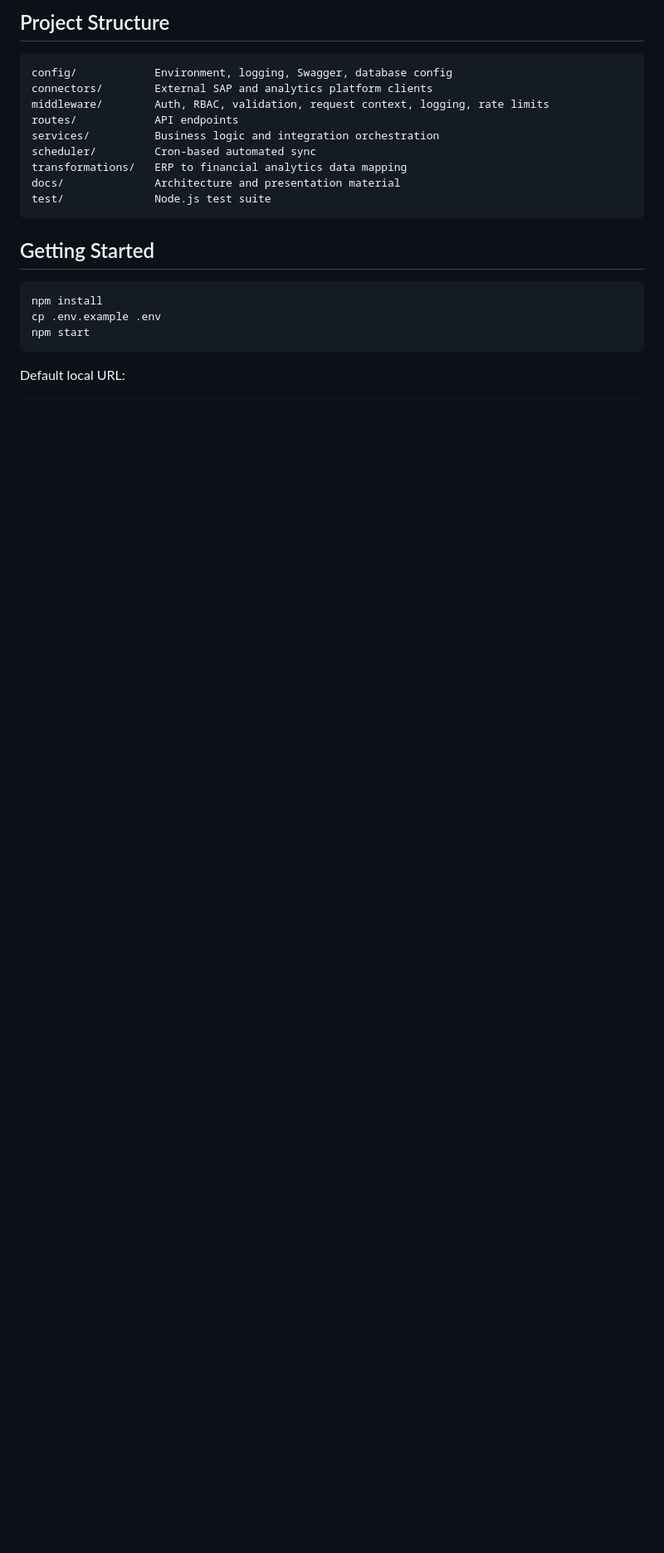
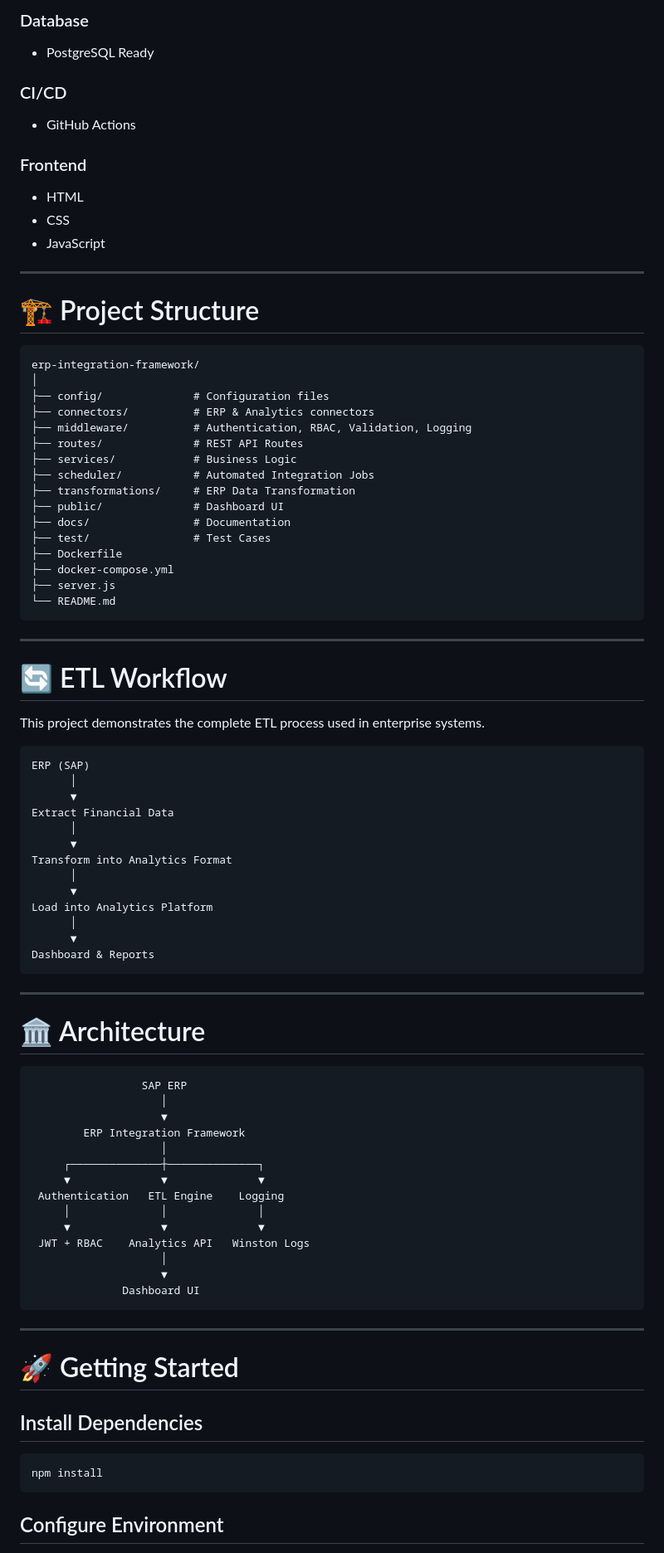
Before and after one commit to RajaNamdeo13/erp-api-integration-framework, a Markdown page: README.md, the part around one of its changes. Shown at 83% size. Rendered like a GitHub page; blank space fills up the shorter version.

````diff
--- a/README.md
+++ b/README.md
@@ -34,25 +70,90 @@ Modern companies run finance, operations, and reporting across multiple systems.
 
-## Project Structure
+### Database
+- PostgreSQL Ready
 
-```text
-config/            Environment, logging, Swagger, database config
-connectors/        External SAP and analytics platform clients
-middleware/        Auth, RBAC, validation, request context, logging, rate limits
-routes/            API endpoints
-services/          Business logic and integration orchestration
-scheduler/         Cron-based automated sync
-transformations/   ERP to financial analytics data mapping
-docs/              Architecture and presentation material
-test/              Node.js test suite
+### CI/CD
+- GitHub Actions
+
+### Frontend
+- HTML
+- CSS
+- JavaScript
+
+---
+
+# 🏗 Project Structure
+
+```
+erp-integration-framework/
+│
+├── config/              # Configuration files
+├── connectors/          # ERP & Analytics connectors
+├── middleware/          # Authentication, RBAC, Validation, Logging
+├── routes/              # REST API Routes
+├── services/            # Business Logic
+├── scheduler/           # Automated Integration Jobs
+├── transformations/     # ERP Data Transformation
+├── public/              # Dashboard UI
+├── docs/                # Documentation
+├── test/                # Test Cases
+├── Dockerfile
+├── docker-compose.yml
+├── server.js
+└── README.md
 ```
 
-## Getting Started
+---
+
+# 🔄 ETL Workflow
+
+This project demonstrates the complete ETL process used in enterprise systems.
+
+```
+ERP (SAP)
+      │
+      ▼
+Extract Financial Data
+      │
+      ▼
+Transform into Analytics Format
+      │
+      ▼
+Load into Analytics Platform
+      │
+      ▼
+Dashboard & Reports
+```
+
+---
+
+# 🏛 Architecture
+
+```
+                 SAP ERP
+                    │
+                    ▼
+        ERP Integration Framework
+                    │
+     ┌──────────────┼──────────────┐
+     ▼              ▼              ▼
+ Authentication   ETL Engine    Logging
+     │              │              │
+     ▼              ▼              ▼
+ JWT + RBAC    Analytics API   Winston Logs
+                    │
+                    ▼
+              Dashboard UI
+```
+
+---
+
+# 🚀 Getting Started
+
+## Install Dependencies
 
 ```bash
 npm install
-cp .env.example .env
-npm start
 ```
 
-Default local URL:
+## Configure Environment
 
````
Also changed, not shown: other parts of README.md (+271 -84 lines).
